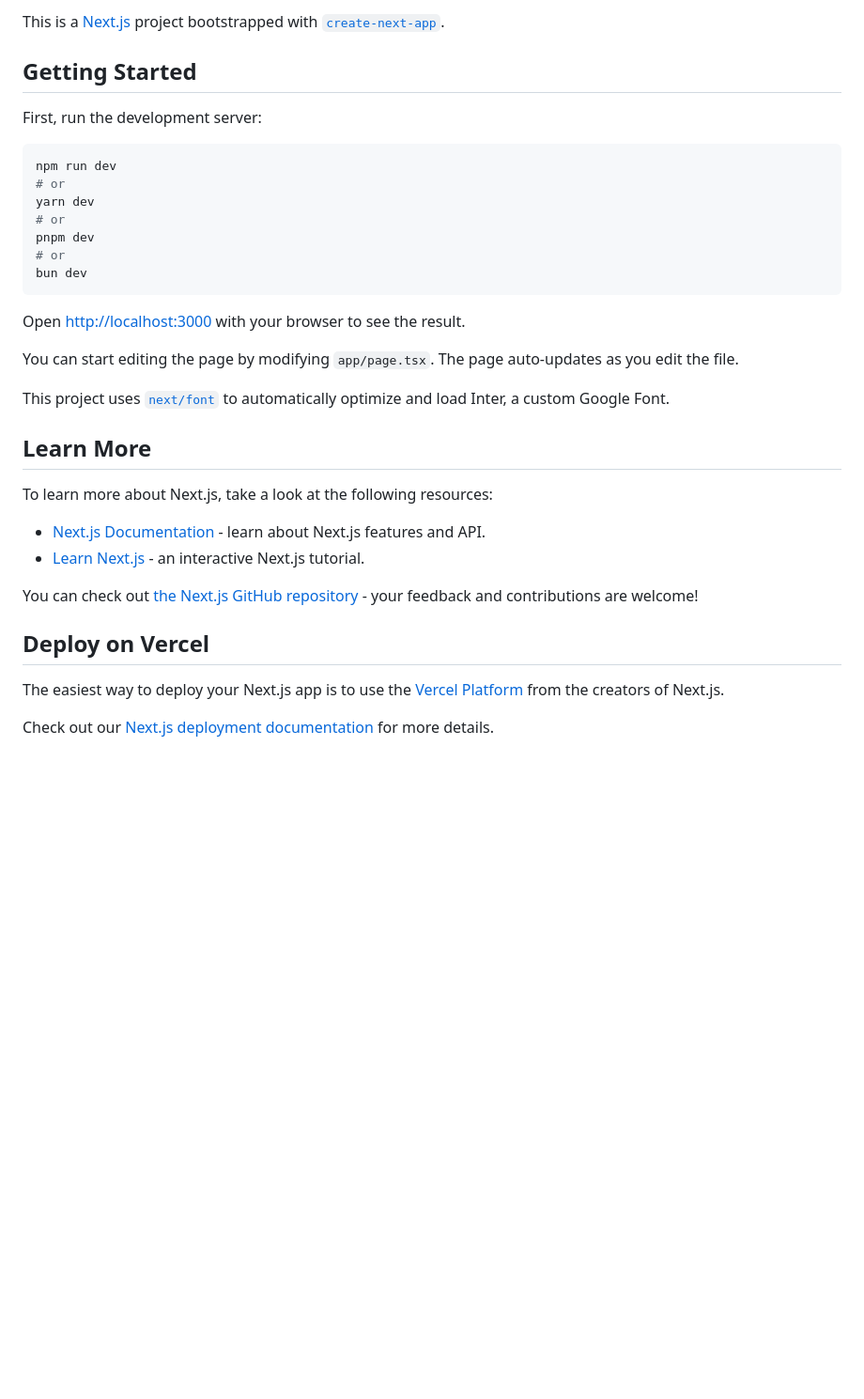
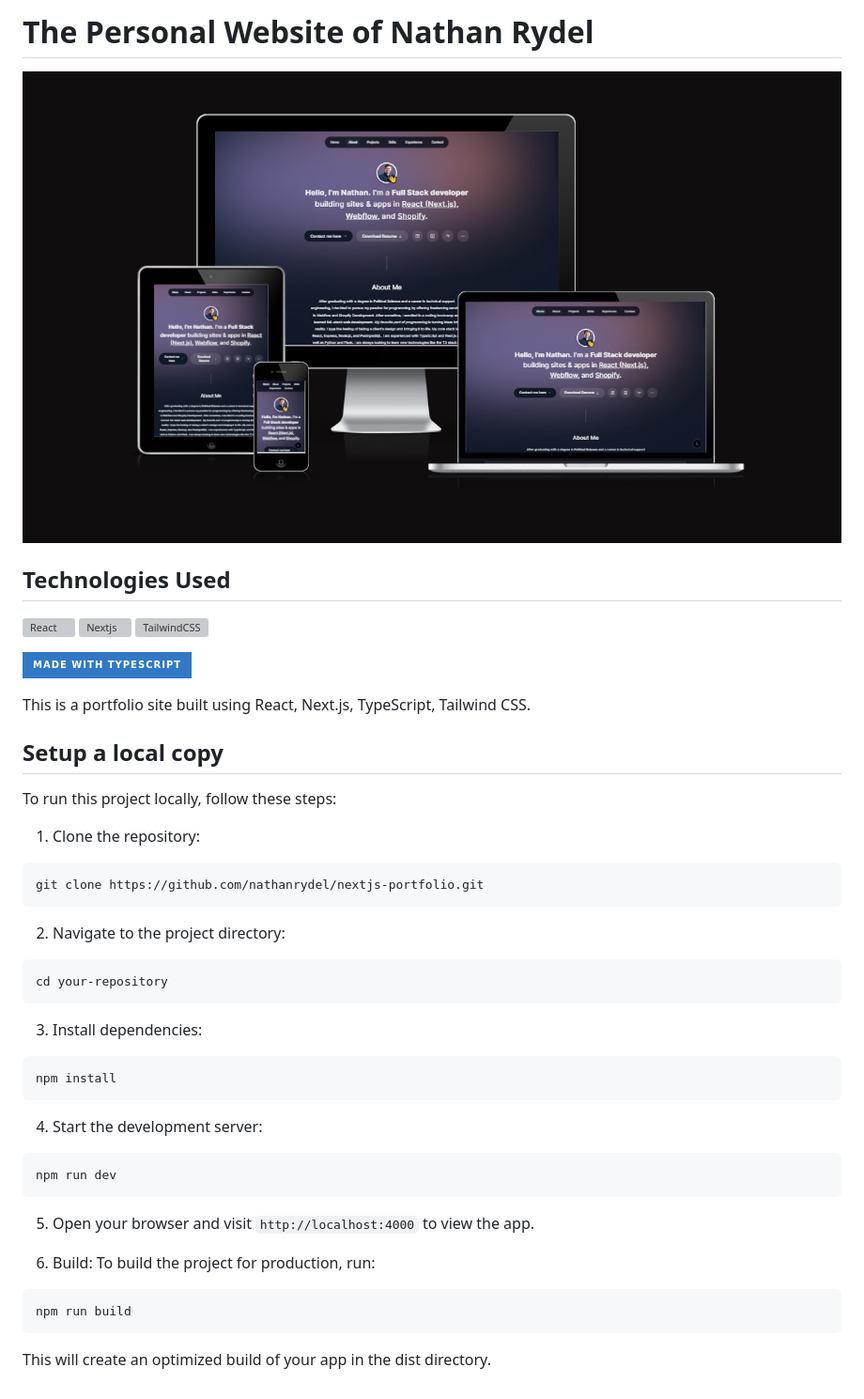
Before and after one commit to nathanrydel/nextjs-portfolio, a Markdown page: README.md, the part around the change. Shown at 94% size. GitHub-like rendering; pictures changed too: nr-air-report.png (added); badges without logos; blank space fills up the shorter version; grey boxes are pictures that could not be loaded.

Commit message:
complete update readme

````diff
--- a/README.md
+++ b/README.md
@@ -1,36 +1,51 @@
-This is a [Next.js](https://nextjs.org/) project bootstrapped with [`create-next-app`](https://github.com/vercel/next.js/tree/canary/packages/create-next-app).
+# The Personal Website of Nathan Rydel
 
-## Getting Started
+<p align="center">
+  <img src="nr-air-report.png">
+</p>
 
-First, run the development server:
+## Technologies Used
+
+[![React](https://custom-icon-badges.demolab.com/badge/-React-218AAB?style=for-the-badge&logo=react&logoColor=white)](https://reactjs.org/)
+[![Nextjs](https://custom-icon-badges.demolab.com/badge/-Next.js-000000?style=for-the-badge&logo=nextdotjs&logoColor=white)](https://nextjs.org/)
+[![TailwindCSS](https://custom-icon-badges.demolab.com/badge/-TailwindCSS-0e7490?style=for-the-badge&logo=tailwindcss&logoColor=white)](https://tailwindcss.com/)
+
+[![Made with TypeScript](https://img.shields.io/badge/-Made_with_TypeScript-3178C6?style=for-the-badge&logo=typescript&logoColor=white)](https://www.typescriptlang.org/)
+
+This is a portfolio site built using React, Next.js, TypeScript, Tailwind CSS.
+
+## Setup a local copy
+
+To run this project locally, follow these steps:
+
+1. Clone the repository:
 
 ```bash
-npm run dev
-# or
-yarn dev
-# or
-pnpm dev
-# or
-bun dev
+git clone https://github.com/nathanrydel/nextjs-portfolio.git
 ```
 
-Open [http://localhost:3000](http://localhost:3000) with your browser to see the result.
+2. Navigate to the project directory:
+```bash
+cd your-repository
+```
 
-You can start editing the page by modifying `app/page.tsx`. The page auto-updates as you edit the file.
+3. Install dependencies:
+```bash
+npm install
+```
 
-This project uses [`next/font`](https://nextjs.org/docs/basic-features/font-optimization) to automatically optimize and load Inter, a custom Google Font.
+4. Start the development server:
+```bash
+npm run dev
+```
 
-## Learn More
+5. Open your browser and visit `http://localhost:4000` to view the app.
 
-To learn more about Next.js, take a look at the following resources:
+6. Build:
+To build the project for production, run:
 
-- [Next.js Documentation](https://nextjs.org/docs) - learn about Next.js features and API.
-- [Learn Next.js](https://nextjs.org/learn) - an interactive Next.js tutorial.
+```bash
+npm run build
+```
 
-You can check out [the Next.js GitHub repository](https://github.com/vercel/next.js/) - your feedback and contributions are welcome!
-
-## Deploy on Vercel
-
-The easiest way to deploy your Next.js app is to use the [Vercel Platform](https://vercel.com/new?utm_medium=default-template&filter=next.js&utm_source=create-next-app&utm_campaign=create-next-app-readme) from the creators of Next.js.
-
-Check out our [Next.js deployment documentation](https://nextjs.org/docs/deployment) for more details.
+This will create an optimized build of your app in the dist directory.
````
